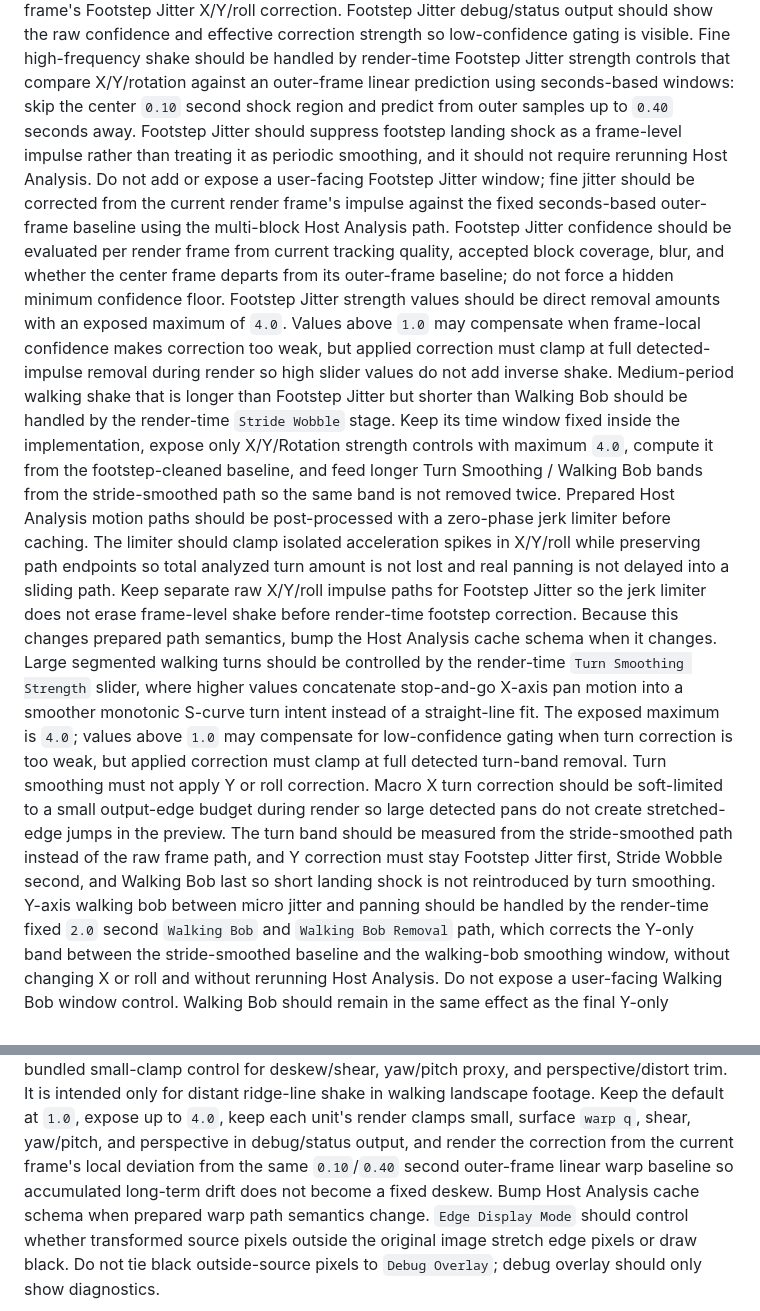
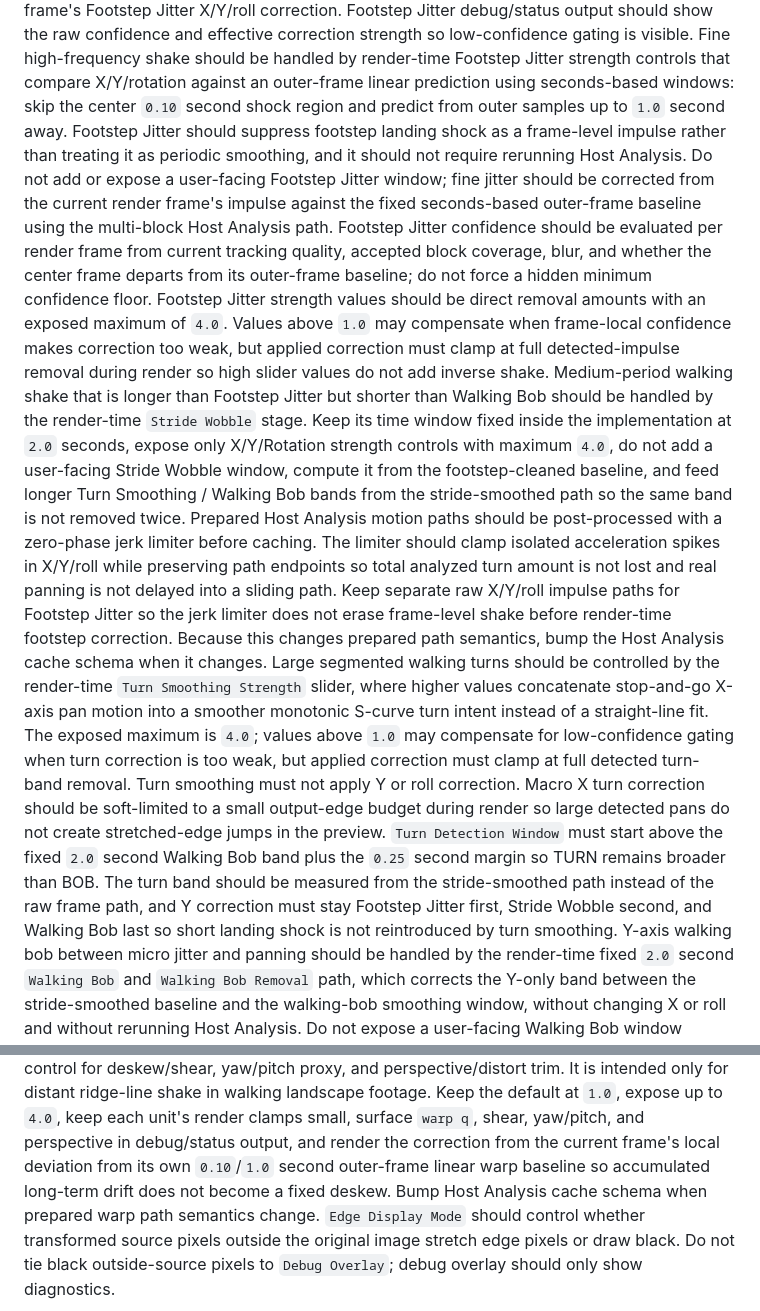
Before and after one commit to Joshyk/EmDash-FCP-Stabilizer, a Markdown page: AGENTS.md, 2 parts joined by grey strips. GitHub-like rendering.

Commit message:
Update AGENTS walking window guidance

```diff
--- a/AGENTS.md
+++ b/AGENTS.md
@@ -108,7 +108,7 @@ correction strength so low-confidence gating is visible.
 Fine high-frequency shake should be handled by render-time Footstep Jitter strength controls
 that compare X/Y/rotation against an outer-frame linear prediction using seconds-based
 windows: skip the center `0.10` second shock region and predict from outer samples up to
-`0.40` seconds away. Footstep Jitter should suppress footstep landing shock as a frame-level
+`1.0` second away. Footstep Jitter should suppress footstep landing shock as a frame-level
 impulse rather than treating it as periodic smoothing, and it should not require rerunning
 Host Analysis. Do not add or expose a user-facing Footstep Jitter window; fine jitter should
 be corrected from the current render frame's impulse against the fixed seconds-based
@@ -122,9 +122,10 @@ weak, but applied correction must clamp at full detected-impulse removal during
 high slider values do not add inverse shake.
 Medium-period walking shake that is longer than Footstep Jitter but shorter than Walking
 Bob should be handled by the render-time `Stride Wobble` stage. Keep its time window fixed
-inside the implementation, expose only X/Y/Rotation strength controls with maximum `4.0`,
-compute it from the footstep-cleaned baseline, and feed longer Turn Smoothing / Walking Bob
-bands from the stride-smoothed path so the same band is not removed twice.
+inside the implementation at `2.0` seconds, expose only X/Y/Rotation strength controls with
+maximum `4.0`, do not add a user-facing Stride Wobble window, compute it from the
+footstep-cleaned baseline, and feed longer Turn Smoothing / Walking Bob bands from the
+stride-smoothed path so the same band is not removed twice.
 Prepared Host Analysis motion paths should be post-processed with a zero-phase jerk limiter
 before caching. The limiter should clamp isolated acceleration spikes in X/Y/roll while
 preserving path endpoints so total analyzed turn amount is not lost and real panning is not
@@ -139,9 +140,11 @@ values above `1.0` may compensate for low-confidence gating when turn correction
 weak, but applied correction must clamp at full detected turn-band removal. Turn smoothing
 must not apply Y or roll correction. Macro X turn correction should be soft-limited to a
 small output-edge budget during render so large detected pans do not create stretched-edge
-jumps in the preview. The turn band should be measured from the stride-smoothed path instead
-of the raw frame path, and Y correction must stay Footstep Jitter first, Stride Wobble
-second, and Walking Bob last so short landing shock is not reintroduced by turn smoothing.
+jumps in the preview. `Turn Detection Window` must start above the fixed `2.0` second Walking
+Bob band plus the `0.25` second margin so TURN remains broader than BOB. The turn band should
+be measured from the stride-smoothed path instead of the raw frame path, and Y correction must
+stay Footstep Jitter first, Stride Wobble second, and Walking Bob last so short landing shock
+is not reintroduced by turn smoothing.
 Y-axis walking bob between micro jitter and panning should be handled by the render-time
 fixed `2.0` second `Walking Bob` and `Walking Bob Removal` path, which corrects the Y-only
 band between the stride-smoothed baseline and the walking-bob smoothing window, without
@@ -158,7 +161,7 @@ yaw/pitch proxy, and perspective/distort trim. It is intended only for distant r
 shake in walking landscape footage. Keep the default at `1.0`, expose up to `4.0`, keep each
 unit's render clamps small, surface `warp q`, shear, yaw/pitch, and perspective in
 debug/status output, and render the correction from the current frame's local deviation from
-the same `0.10`/`0.40` second outer-frame linear warp baseline so accumulated long-term drift
+its own `0.10`/`1.0` second outer-frame linear warp baseline so accumulated long-term drift
 does not become a fixed deskew. Bump Host Analysis cache schema when prepared warp path
 semantics change.
 `Edge Display Mode` should control whether transformed source pixels outside the original
```
